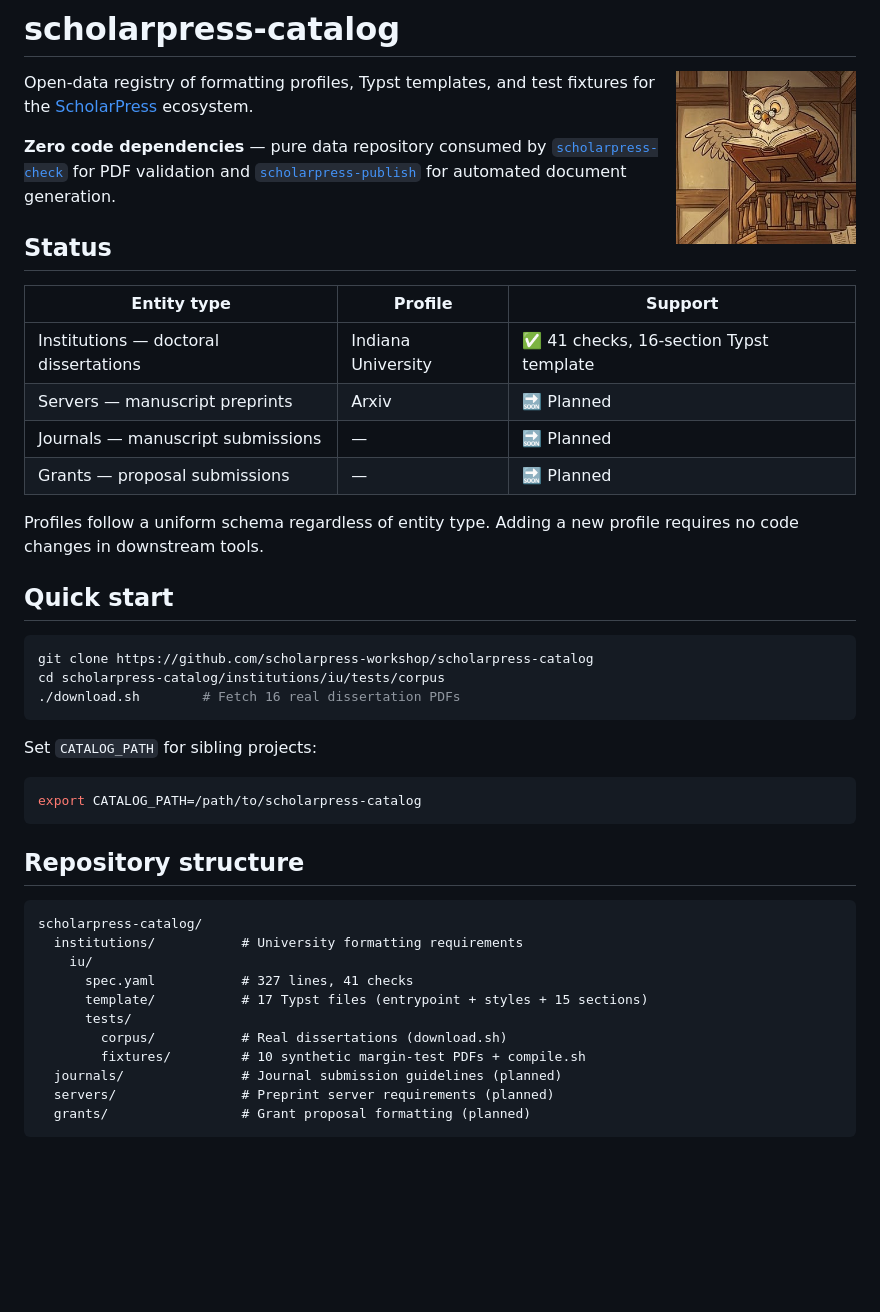
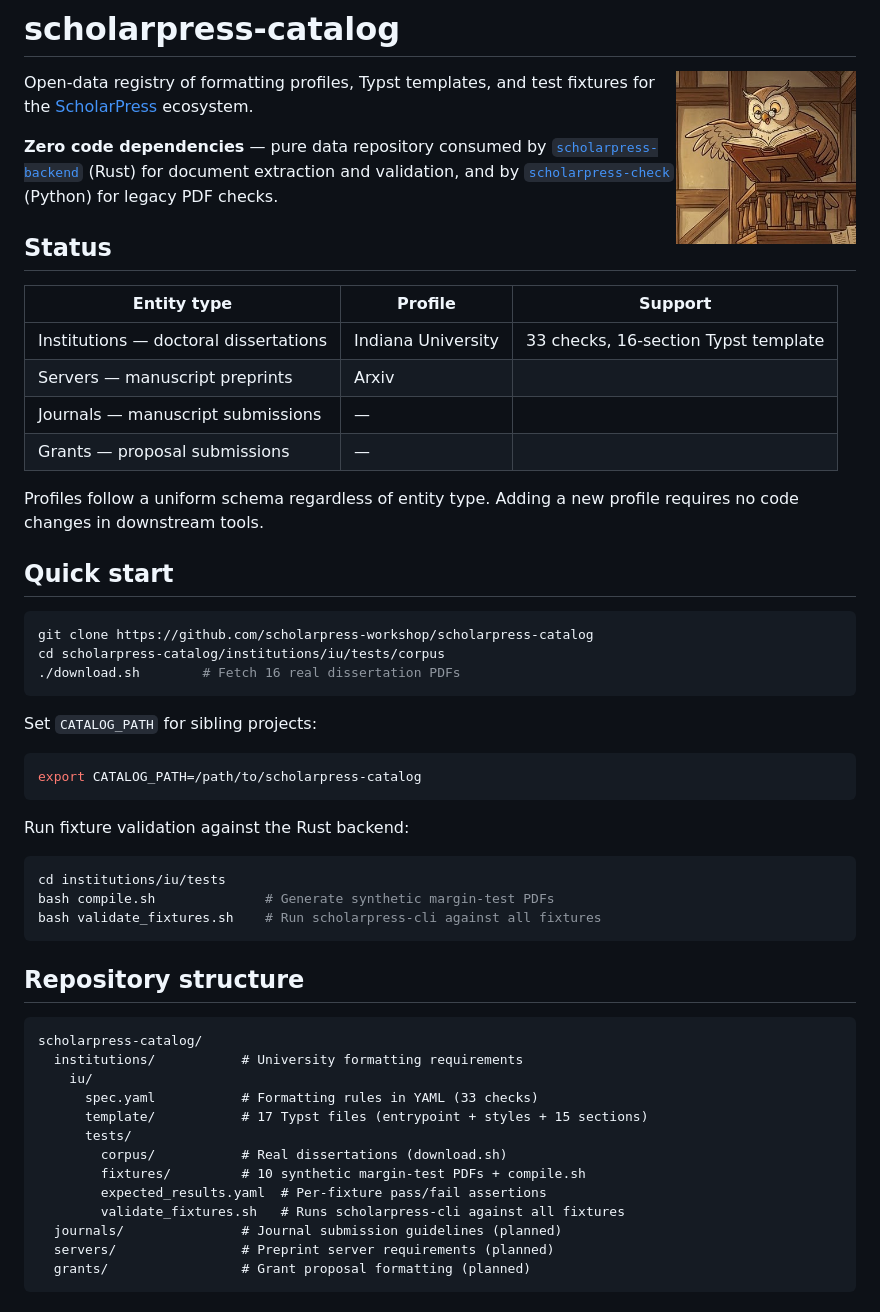
Before and after one commit to scholarpress-workshop/scholarpress-catalog, a Markdown page: README.md, the part around one of its changes. Drawn GitHub-style; blank space fills up the shorter version.

````diff
--- a/README.md
+++ b/README.md
@@ -4,16 +4,16 @@
 
 Open-data registry of formatting profiles, Typst templates, and test fixtures for the [ScholarPress](https://github.com/scholarpress-workshop) ecosystem.
 
-**Zero code dependencies** — pure data repository consumed by [`scholarpress-check`](https://github.com/scholarpress-workshop/scholarpress-check) for PDF validation and [`scholarpress-publish`](https://github.com/scholarpress-workshop/scholarpress-publish) for automated document generation.
+**Zero code dependencies** — pure data repository consumed by [`scholarpress-backend`](https://github.com/scholarpress-workshop/scholarpress-backend) (Rust) for document extraction and validation, and by [`scholarpress-check`](https://github.com/scholarpress-workshop/scholarpress-check) (Python) for legacy PDF checks.
 
 ## Status
 
 | Entity type | Profile | Support |
 |-------------|---------|---------|
-| Institutions — doctoral dissertations | Indiana University | ✅ 41 checks, 16-section Typst template |
-| Servers — manuscript preprints | Arxiv | 🔜 Planned |
-| Journals — manuscript submissions | — | 🔜 Planned |
-| Grants — proposal submissions | — | 🔜 Planned |
+| Institutions — doctoral dissertations | Indiana University | 33 checks, 16-section Typst template |
+| Servers — manuscript preprints | Arxiv |
+| Journals — manuscript submissions | — |
+| Grants — proposal submissions | — |
 
 Profiles follow a uniform schema regardless of entity type. Adding a new profile requires no code changes in downstream tools.
 
@@ -31,17 +31,27 @@ Set `CATALOG_PATH` for sibling projects:
 export CATALOG_PATH=/path/to/scholarpress-catalog
 ```
 
+Run fixture validation against the Rust backend:
+
+```bash
+cd institutions/iu/tests
+bash compile.sh              # Generate synthetic margin-test PDFs
+bash validate_fixtures.sh    # Run scholarpress-cli against all fixtures
+```
+
 ## Repository structure
 
 ```
 scholarpress-catalog/
   institutions/           # University formatting requirements
     iu/
-      spec.yaml           # 327 lines, 41 checks
+      spec.yaml           # Formatting rules in YAML (33 checks)
       template/           # 17 Typst files (entrypoint + styles + 15 sections)
       tests/
         corpus/           # Real dissertations (download.sh)
         fixtures/         # 10 synthetic margin-test PDFs + compile.sh
+        expected_results.yaml  # Per-fixture pass/fail assertions
+        validate_fixtures.sh   # Runs scholarpress-cli against all fixtures
   journals/               # Journal submission guidelines (planned)
   servers/                # Preprint server requirements (planned)
   grants/                 # Grant proposal formatting (planned)
````
Also changed, not shown: other parts of README.md (+80 -25 lines).
